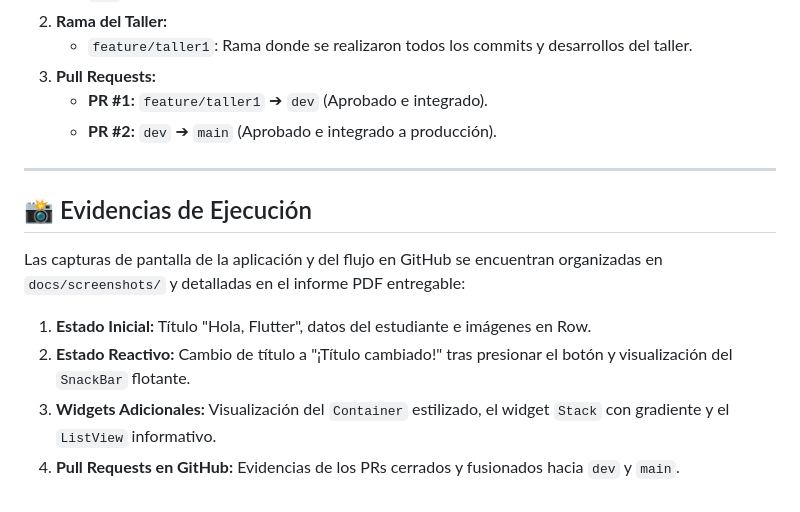
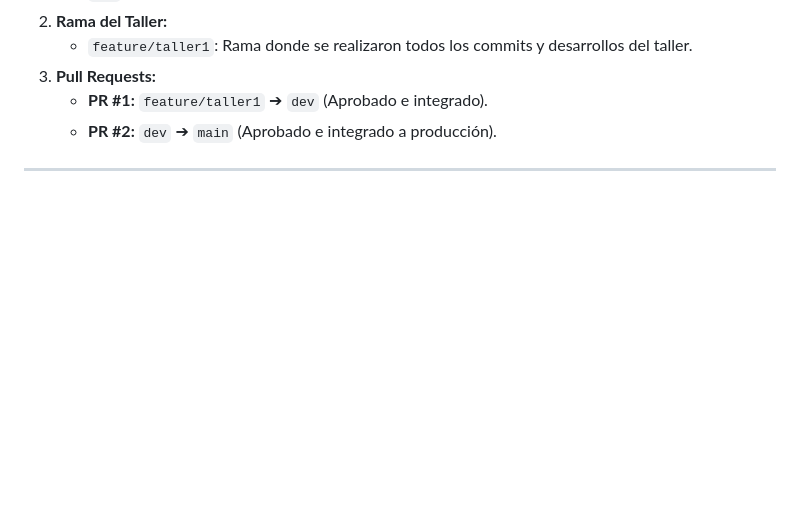
Before and after one commit to BreiK-at/Taller-flutter, a Markdown page: README.md, the part around the change. GitHub-like rendering; blank space fills up the shorter version.

Commit message:
Remove execution evidence section from README
Removed the execution evidence section from the README.

```diff
--- a/README.md
+++ b/README.md
@@ -86,11 +86,3 @@ Siguiendo el esquema del taller:
    - **PR #2:** `dev` ➔ `main` (Aprobado e integrado a producción).
 
 ---
-
-## 📸 Evidencias de Ejecución
-
-Las capturas de pantalla de la aplicación y del flujo en GitHub se encuentran organizadas en `docs/screenshots/` y detalladas en el informe PDF entregable:
-1. **Estado Inicial:** Título "Hola, Flutter", datos del estudiante e imágenes en Row.
-2. **Estado Reactivo:** Cambio de título a "¡Título cambiado!" tras presionar el botón y visualización del `SnackBar` flotante.
-3. **Widgets Adicionales:** Visualización del `Container` estilizado, el widget `Stack` con gradiente y el `ListView` informativo.
-4. **Pull Requests en GitHub:** Evidencias de los PRs cerrados y fusionados hacia `dev` y `main`.
```
